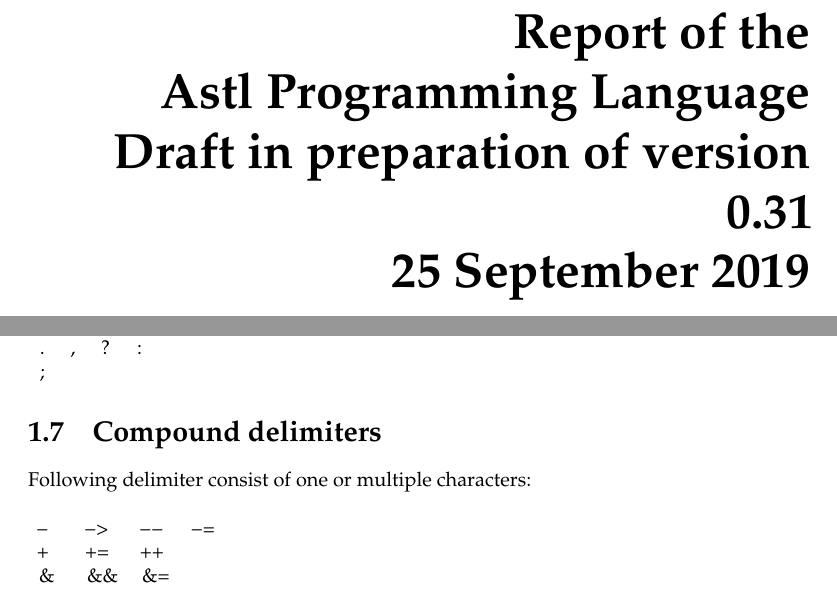
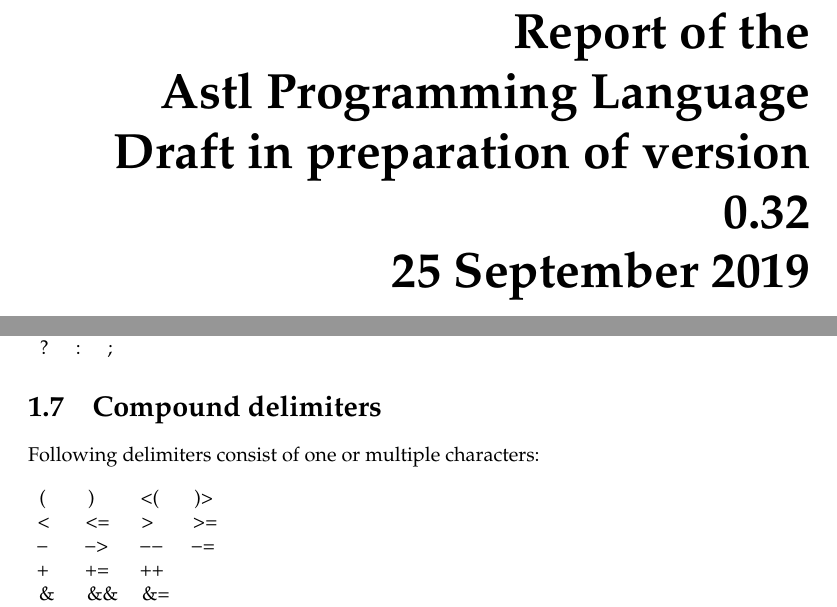
Before and after one commit to afborchert/astl, a LaTeX thesis (refman/main.tex, which reads refman/lex.tex, refman/title.tex): two parts of pages 1 and 7 of 58 before the commit and two parts of pages 1 and 7 of 57 after it, joined at a grey line, cut so that both start at the same text. Compiled offline with pdfLaTeX; a missing font is replaced by an installed copy or a similar font.

Commit message:
refman: minor fix in the list of delimiters

```diff
--- a/refman/lex.tex
+++ b/refman/lex.tex
@@ -75,24 +75,23 @@ be part of a longer token which is not a literal:
 \bigskip
 \noindent
 \begin{tabular}{l l l l}
-   \lstinline!(! & \lstinline!)! & \lstinline!{! & \lstinline!}! \\
-   \lstinline![! & \lstinline!]! & \lstinline!^! & \lstinline!*! \\
-   \lstinline!.! & \lstinline!,! & \lstinline!?! & \lstinline!:! \\
-   \lstinline!;! \\
+   \lstinline!{! & \lstinline!}! & \lstinline![! & \lstinline!]! \\
+   \lstinline!^! & \lstinline!*! & \lstinline!.! & \lstinline!,! \\
+   \lstinline!?! & \lstinline!:! & \lstinline!;! \\
 \end{tabular}
 
 \section{Compound delimiters}\index{delimiter}
 
-Following delimiter consist of one or multiple characters:
+Following delimiters consist of one or multiple characters:
 
 \bigskip
 \noindent
 \begin{tabular}{l l l l}
+   \lstinline!(! & \lstinline!)! & \lstinline!<(! & \lstinline!)>! \\
+   \lstinline!<! & \lstinline!<=! & \lstinline!>! & \lstinline!>=! \\
    \lstinline!-! & \lstinline!->! & \lstinline!--! & \lstinline!-=! \\
    \lstinline!+! & \lstinline!+=! & \lstinline!++! \\
    \lstinline!&! & \lstinline!&&! & \lstinline!&=! \\
-   \lstinline!<! & \lstinline!<=! & \lstinline!<(! \\
-   \lstinline!>! & \lstinline!>=! & \lstinline!)>! \\
    \lstinline/!/ & \lstinline/!=/ \\
    \lstinline!=! & \lstinline!=~! & \lstinline!==! \\
    \lstinline!||! \\
--- a/refman/title.tex
+++ b/refman/title.tex
@@ -3,7 +3,7 @@
       {\Huge \bfseries
 	 Report of the \\
 	 Astl Programming Language \\
-	 Draft in preparation of version 0.31 \\
+	 Draft in preparation of version 0.32 \\
 	 25 September 2019 \\
       }
 
```
Also changed, not shown: refman/astl-refman.pdf.
